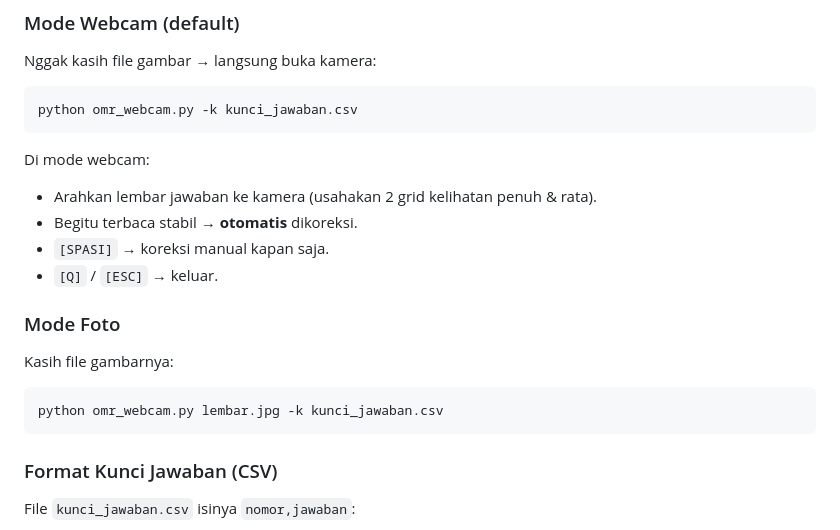
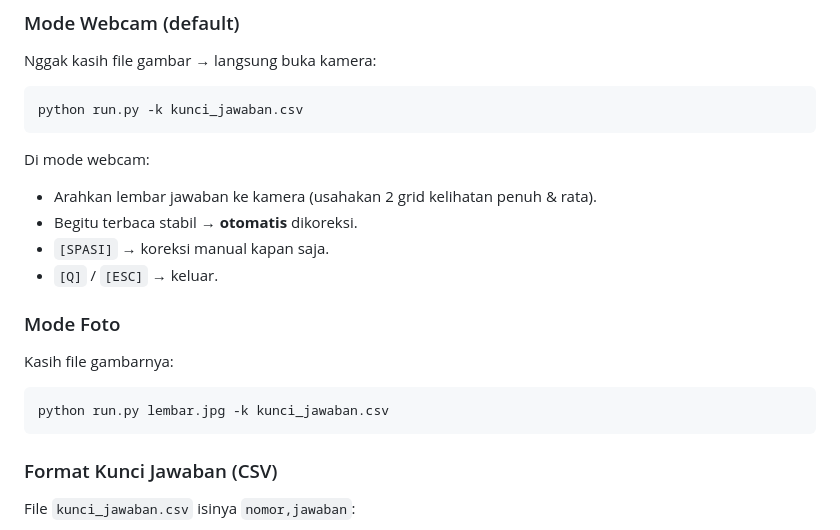
Before and after one commit to restugbk/omr-scanner, a Markdown page: README.md, the part around the change. GitHub-like rendering.

````diff
--- a/README.md
+++ b/README.md
@@ -47,7 +47,7 @@ pip install opencv-python numpy
 Nggak kasih file gambar → langsung buka kamera:
 
 ```bash
-python omr_webcam.py -k kunci_jawaban.csv
+python run.py -k kunci_jawaban.csv
 ```
 
 Di mode webcam:
@@ -61,7 +61,7 @@ Di mode webcam:
 Kasih file gambarnya:
 
 ```bash
-python omr_webcam.py lembar.jpg -k kunci_jawaban.csv
+python run.py lembar.jpg -k kunci_jawaban.csv
 ```
 
 ### Format Kunci Jawaban (CSV)
````
